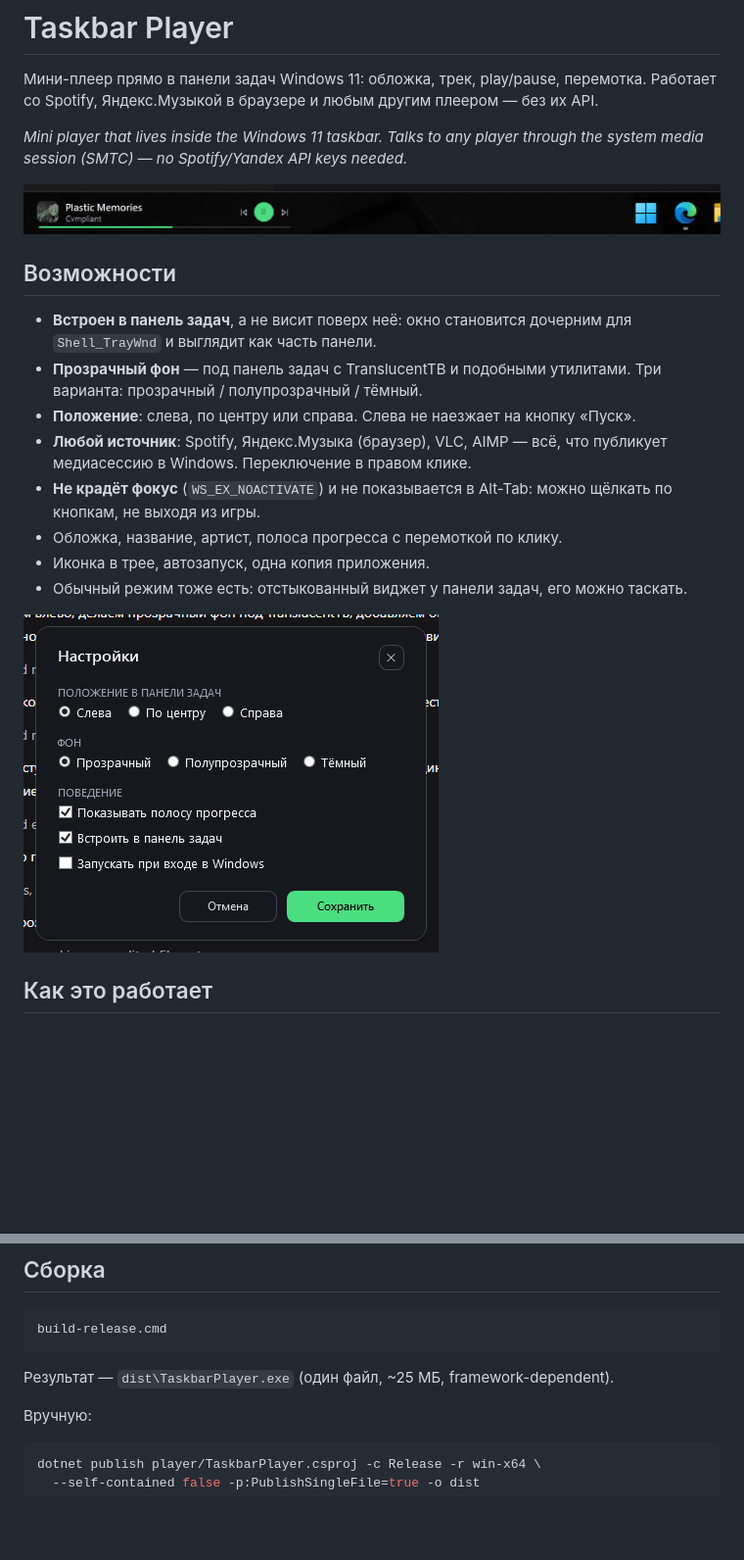
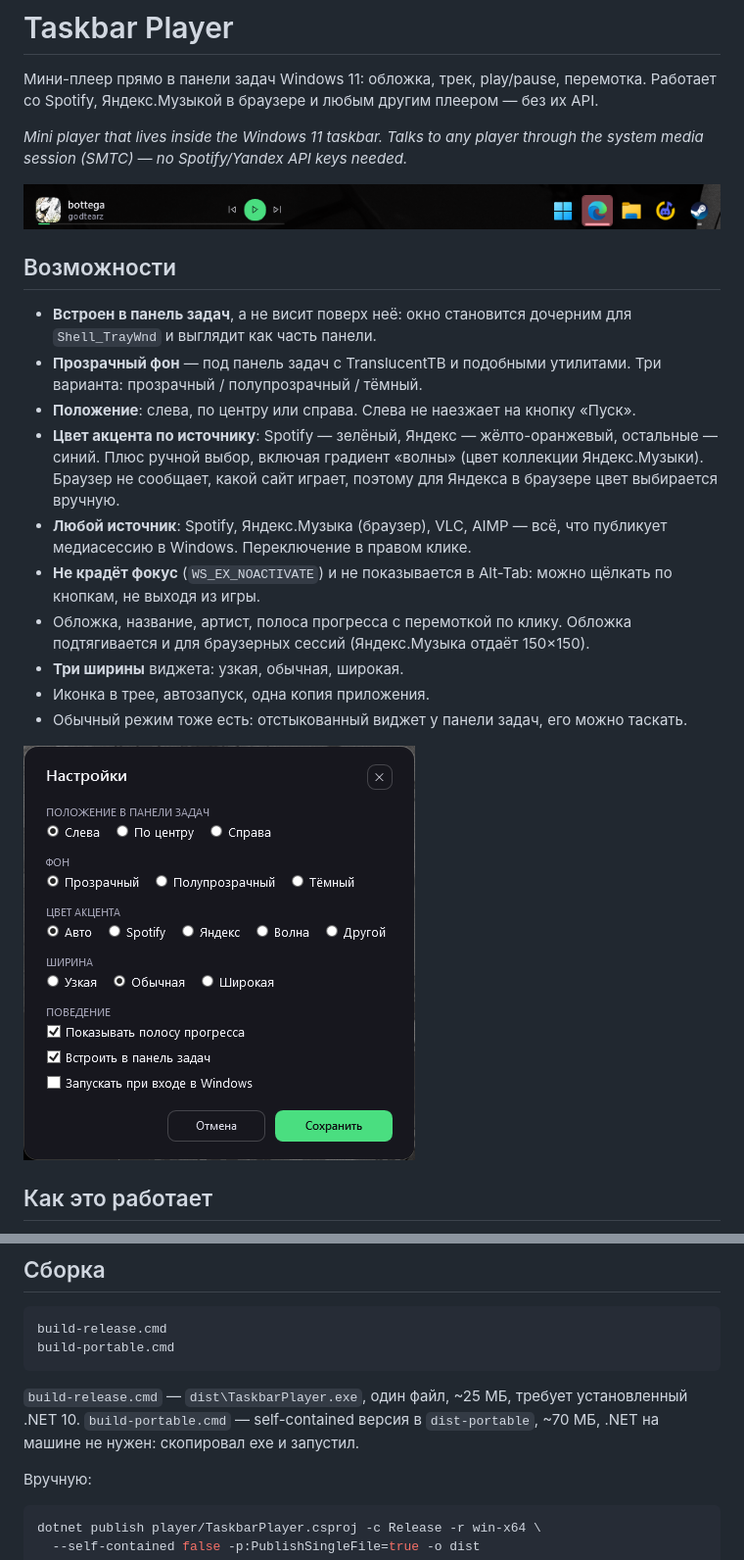
Before and after one commit to abeziankkk/traytune, a Markdown page: README.md, 2 parts joined by grey strips. Shown at 98% size. Drawn GitHub-style; pictures changed too: shots/docked.png, shots/settings.png; blank space fills up the shorter version.

````diff
--- a/README.md
+++ b/README.md
@@ -15,11 +15,17 @@ the system media session (SMTC) — no Spotify/Yandex API keys needed.*
 - **Прозрачный фон** — под панель задач с TranslucentTB и подобными утилитами.
   Три варианта: прозрачный / полупрозрачный / тёмный.
 - **Положение**: слева, по центру или справа. Слева не наезжает на кнопку «Пуск».
+- **Цвет акцента по источнику**: Spotify — зелёный, Яндекс — жёлто-оранжевый,
+  остальные — синий. Плюс ручной выбор, включая градиент «волны» (цвет коллекции
+  Яндекс.Музыки). Браузер не сообщает, какой сайт играет, поэтому для Яндекса в
+  браузере цвет выбирается вручную.
 - **Любой источник**: Spotify, Яндекс.Музыка (браузер), VLC, AIMP — всё, что
   публикует медиасессию в Windows. Переключение в правом клике.
 - **Не крадёт фокус** (`WS_EX_NOACTIVATE`) и не показывается в Alt-Tab: можно
   щёлкать по кнопкам, не выходя из игры.
-- Обложка, название, артист, полоса прогресса с перемоткой по клику.
+- Обложка, название, артист, полоса прогресса с перемоткой по клику. Обложка
+  подтягивается и для браузерных сессий (Яндекс.Музыка отдаёт 150×150).
+- **Три ширины** виджета: узкая, обычная, широкая.
 - Иконка в трее, автозапуск, одна копия приложения.
 - Обычный режим тоже есть: отстыкованный виджет у панели задач, его можно таскать.
 
@@ -59,9 +65,12 @@ Windows.
 
 ```bat
 build-release.cmd
+build-portable.cmd
 ```
 
-Результат — `dist\TaskbarPlayer.exe` (один файл, ~25 МБ, framework-dependent).
+`build-release.cmd` — `dist\TaskbarPlayer.exe`, один файл, ~25 МБ, требует
+установленный .NET 10. `build-portable.cmd` — self-contained версия в
+`dist-portable`, ~70 МБ, .NET на машине не нужен: скопировал exe и запустил.
 
 Вручную:
 
````
Also changed, not shown: other parts of README.md (+2 -0 lines), shots/now.png (added), 15 other files.
